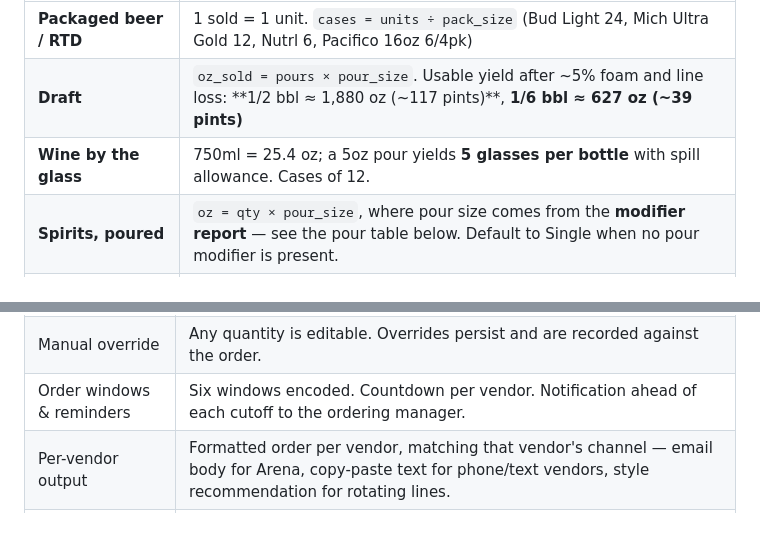
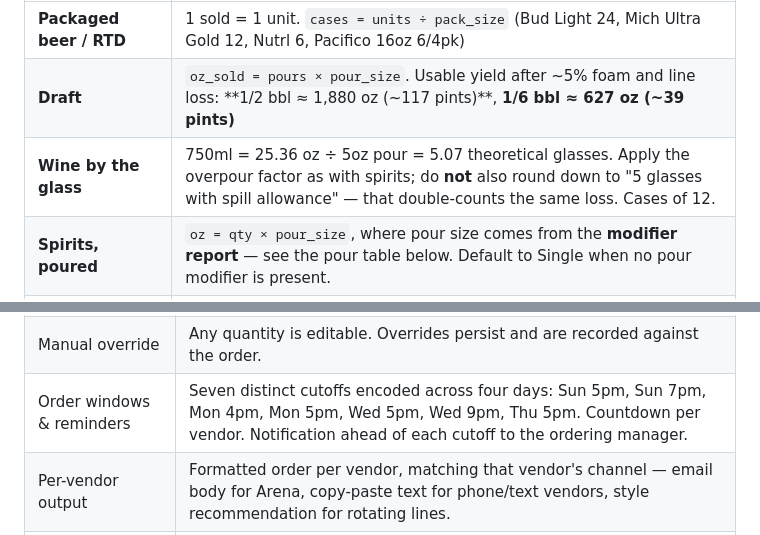
Before and after one commit to taylormccullough28-lab/townhall-ordering, a Markdown page: PRD-beverage-ordering.md, 2 parts joined by grey strips. Rendered like a GitHub page.

```diff
--- a/PRD-beverage-ordering.md
+++ b/PRD-beverage-ordering.md
@@ -92,7 +92,7 @@ The POS sells *menu items*; vendors sell *SKUs*. The mapping between them is the
 |---|---|
 | **Packaged beer / RTD** | 1 sold = 1 unit. `cases = units ÷ pack_size` (Bud Light 24, Mich Ultra Gold 12, Nutrl 6, Pacifico 16oz 6/4pk) |
 | **Draft** | `oz_sold = pours × pour_size`. Usable yield after ~5% foam and line loss: **1/2 bbl ≈ 1,880 oz (~117 pints)**, **1/6 bbl ≈ 627 oz (~39 pints)** |
-| **Wine by the glass** | 750ml = 25.4 oz; a 5oz pour yields **5 glasses per bottle** with spill allowance. Cases of 12. |
+| **Wine by the glass** | 750ml = 25.36 oz ÷ 5oz pour = 5.07 theoretical glasses. Apply the overpour factor as with spirits; do **not** also round down to "5 glasses with spill allowance" — that double-counts the same loss. Cases of 12. |
 | **Spirits, poured** | `oz = qty × pour_size`, where pour size comes from the **modifier report** — see the pour table below. Default to Single when no pour modifier is present. |
 | **Spirits in cocktails** | Recipe spec × drinks sold, summed across every drink containing that spirit. |
 | **Bottle service** | **1 sold = 1 whole bottle.** Not a pour, not a recipe. Plus any bundled mixers. See below — this one breaks the model if handled wrong. |
@@ -209,7 +215,7 @@ The same logic makes the **Monday–Sunday PMIX window the right choice**: it is
 | Order suggestion engine | Produces per-vendor quantities using the math above, rounded to pack size, covering to the next delivery for that vendor. |
 | Reasoning line | Every suggested quantity shows: units sold last week, applied multipliers, on hand, days of cover, resulting order. |
 | Manual override | Any quantity is editable. Overrides persist and are recorded against the order. |
-| Order windows & reminders | Six windows encoded. Countdown per vendor. Notification ahead of each cutoff to the ordering manager. |
+| Order windows & reminders | Seven distinct cutoffs encoded across four days: Sun 5pm, Sun 7pm, Mon 4pm, Mon 5pm, Wed 5pm, Wed 9pm, Thu 5pm. Countdown per vendor. Notification ahead of each cutoff to the ordering manager. |
 | Per-vendor output | Formatted order per vendor, matching that vendor's channel — email body for Arena, copy-paste text for phone/text vendors, style recommendation for rotating lines. |
 | Receiving checklist | Expected quantities per delivery, count-in confirmation, shorts and damages noted, **required empty-keg return count**. |
 | Order history | Every order saved with its inputs, suggestions, overrides and receipt. |
```
Also changed, not shown: other parts of PRD-beverage-ordering.md (+16 -5 lines).
